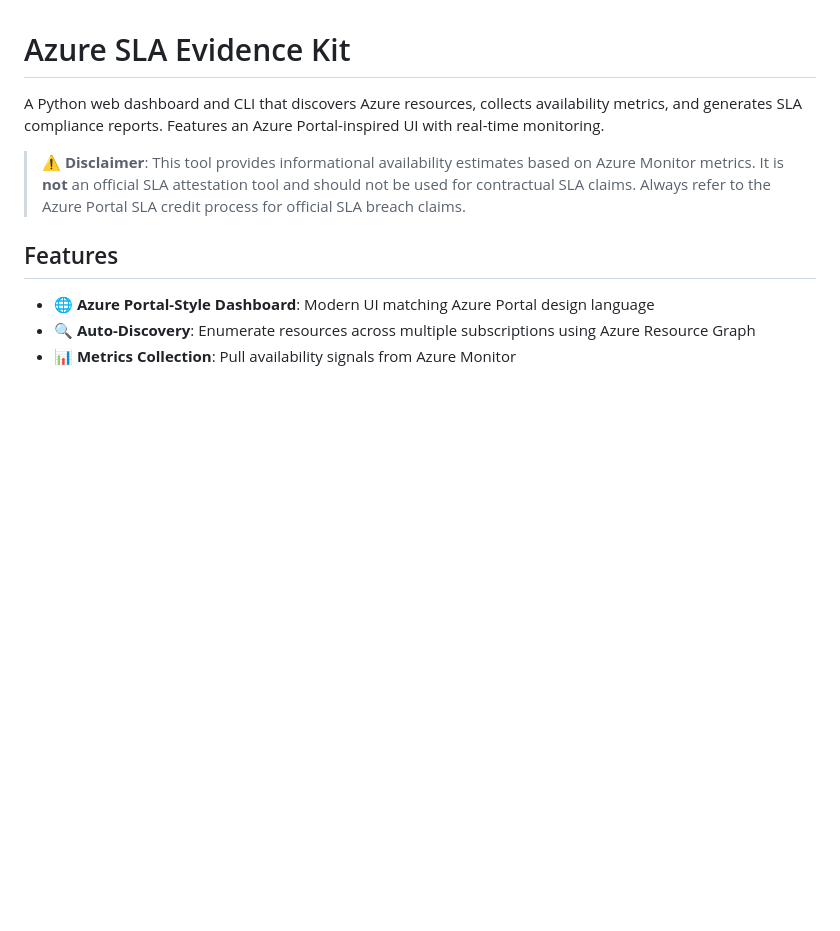
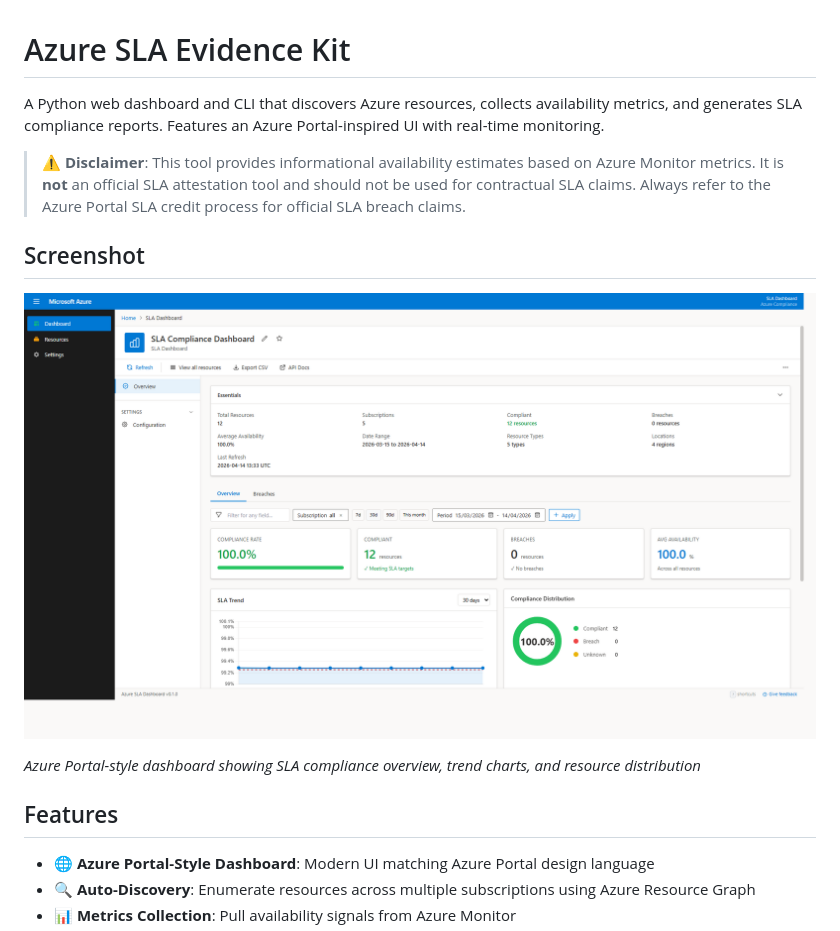
Before and after one commit to Siddchaudhary/azure-sla-evidence-kit, a Markdown page: README.md, the part around the change. Rendered like a GitHub page; pictures changed too: docs/images/dashboard.png (added); blank space fills up the shorter version.

Commit message:
docs: add dashboard screenshot to README

```diff
--- a/README.md
+++ b/README.md
@@ -3,6 +3,12 @@
 A Python web dashboard and CLI that discovers Azure resources, collects availability metrics, and generates SLA compliance reports. Features an Azure Portal-inspired UI with real-time monitoring.
 
 > ⚠️ **Disclaimer**: This tool provides informational availability estimates based on Azure Monitor metrics. It is **not** an official SLA attestation tool and should not be used for contractual SLA claims. Always refer to the Azure Portal SLA credit process for official SLA breach claims.
+
+## Screenshot
+
+![SLA Compliance Dashboard](docs/images/dashboard.png)
+
+*Azure Portal-style dashboard showing SLA compliance overview, trend charts, and resource distribution*
 
 ## Features
 
```
